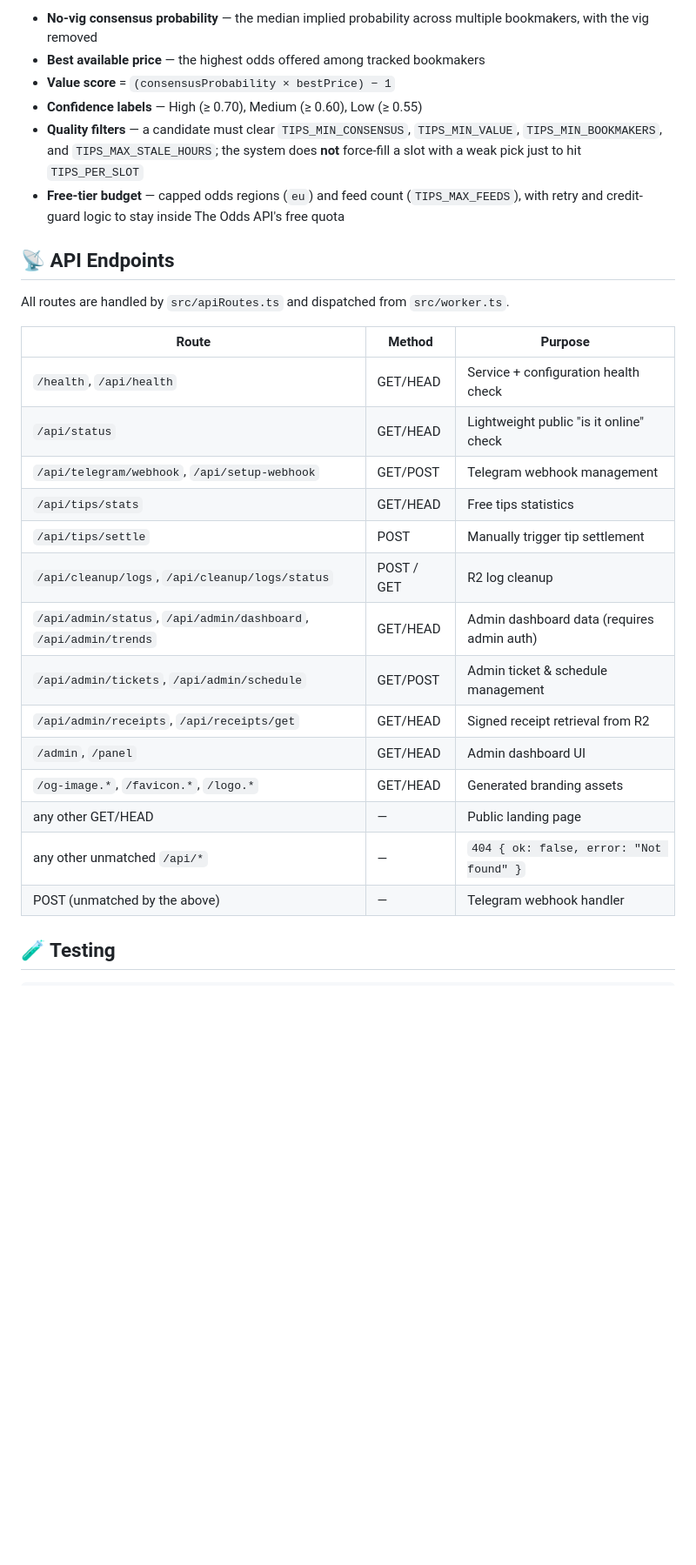
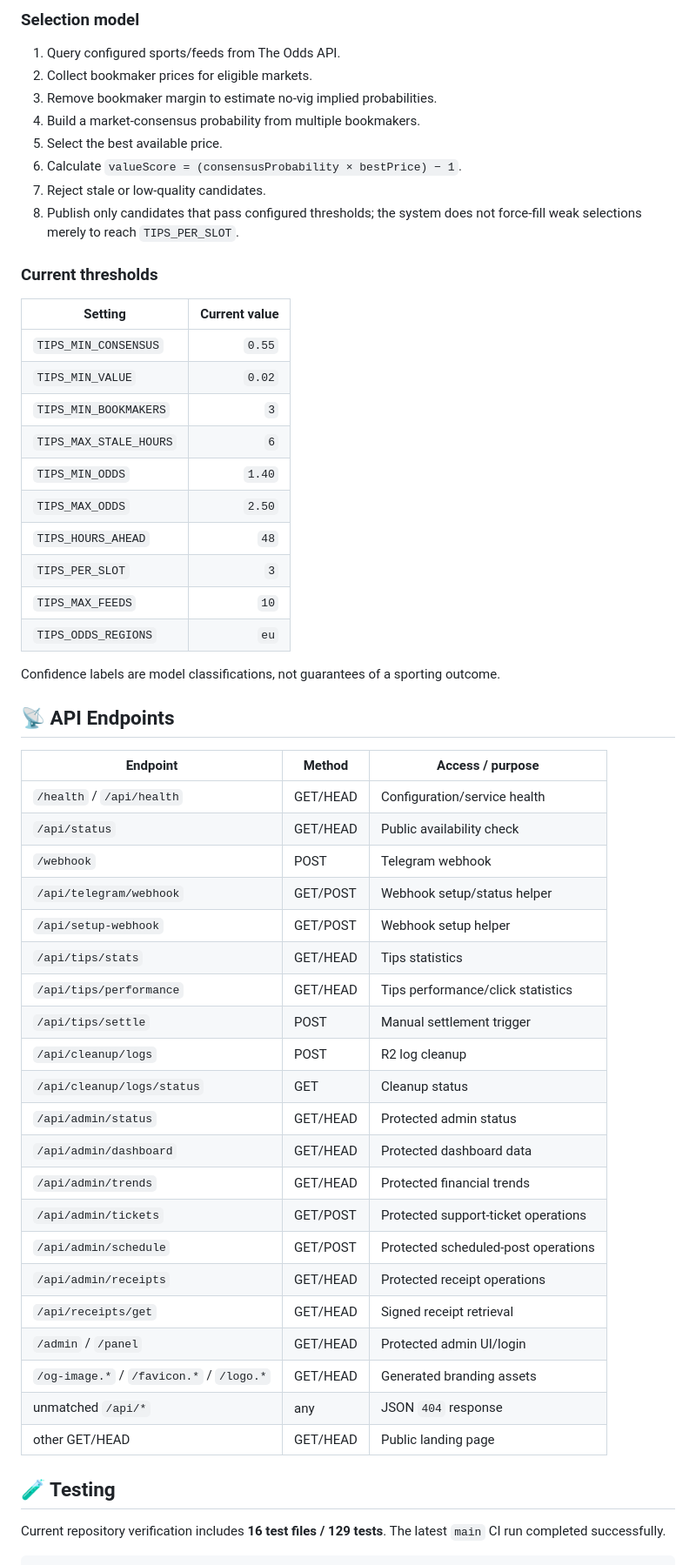
Before and after one commit to Lakmal2078/Tele-bot-cloudflared-main, a Markdown page: README.md, the part around one of its changes. Shown at 87% size. GitHub-like rendering; blank space fills up the shorter version.

````diff
--- a/README.md
+++ b/README.md
@@ -205,32 +271,60 @@ Tips are generated using a **quality-first, market-consensus value model**:
 
-- **No-vig consensus probability** — the median implied probability across multiple bookmakers, with the vig removed
-- **Best available price** — the highest odds offered among tracked bookmakers
-- **Value score** = `(consensusProbability × bestPrice) − 1`
-- **Confidence labels** — High (≥ 0.70), Medium (≥ 0.60), Low (≥ 0.55)
-- **Quality filters** — a candidate must clear `TIPS_MIN_CONSENSUS`, `TIPS_MIN_VALUE`, `TIPS_MIN_BOOKMAKERS`, and `TIPS_MAX_STALE_HOURS`; the system does **not** force-fill a slot with a weak pick just to hit `TIPS_PER_SLOT`
-- **Free-tier budget** — capped odds regions (`eu`) and feed count (`TIPS_MAX_FEEDS`), with retry and credit-guard logic to stay inside The Odds API's free quota
+### Selection model
+
+1. Query configured sports/feeds from The Odds API.
+2. Collect bookmaker prices for eligible markets.
+3. Remove bookmaker margin to estimate no-vig implied probabilities.
+4. Build a market-consensus probability from multiple bookmakers.
+5. Select the best available price.
+6. Calculate `valueScore = (consensusProbability × bestPrice) − 1`.
+7. Reject stale or low-quality candidates.
+8. Publish only candidates that pass configured thresholds; the system does not force-fill weak selections merely to reach `TIPS_PER_SLOT`.
+
+### Current thresholds
+
+| Setting | Current value |
+|---|---:|
+| `TIPS_MIN_CONSENSUS` | `0.55` |
+| `TIPS_MIN_VALUE` | `0.02` |
+| `TIPS_MIN_BOOKMAKERS` | `3` |
+| `TIPS_MAX_STALE_HOURS` | `6` |
+| `TIPS_MIN_ODDS` | `1.40` |
+| `TIPS_MAX_ODDS` | `2.50` |
+| `TIPS_HOURS_AHEAD` | `48` |
+| `TIPS_PER_SLOT` | `3` |
+| `TIPS_MAX_FEEDS` | `10` |
+| `TIPS_ODDS_REGIONS` | `eu` |
+
+Confidence labels are model classifications, not guarantees of a sporting outcome.
 
 ## 📡 API Endpoints
 
-All routes are handled by `src/apiRoutes.ts` and dispatched from `src/worker.ts`.
-
-| Route | Method | Purpose |
+| Endpoint | Method | Access / purpose |
 |---|---|---|
-| `/health`, `/api/health` | GET/HEAD | Service + configuration health check |
-| `/api/status` | GET/HEAD | Lightweight public "is it online" check |
-| `/api/telegram/webhook`, `/api/setup-webhook` | GET/POST | Telegram webhook management |
-| `/api/tips/stats` | GET/HEAD | Free tips statistics |
-| `/api/tips/settle` | POST | Manually trigger tip settlement |
-| `/api/cleanup/logs`, `/api/cleanup/logs/status` | POST / GET | R2 log cleanup |
-| `/api/admin/status`, `/api/admin/dashboard`, `/api/admin/trends` | GET/HEAD | Admin dashboard data (requires admin auth) |
-| `/api/admin/tickets`, `/api/admin/schedule` | GET/POST | Admin ticket & schedule management |
-| `/api/admin/receipts`, `/api/receipts/get` | GET/HEAD | Signed receipt retrieval from R2 |
-| `/admin`, `/panel` | GET/HEAD | Admin dashboard UI |
-| `/og-image.*`, `/favicon.*`, `/logo.*` | GET/HEAD | Generated branding assets |
-| any other GET/HEAD | — | Public landing page |
-| any other unmatched `/api/*` | — | `404 { ok: false, error: "Not found" }` |
-| POST (unmatched by the above) | — | Telegram webhook handler |
+| `/health` / `/api/health` | GET/HEAD | Configuration/service health |
+| `/api/status` | GET/HEAD | Public availability check |
+| `/webhook` | POST | Telegram webhook |
+| `/api/telegram/webhook` | GET/POST | Webhook setup/status helper |
+| `/api/setup-webhook` | GET/POST | Webhook setup helper |
+| `/api/tips/stats` | GET/HEAD | Tips statistics |
+| `/api/tips/performance` | GET/HEAD | Tips performance/click statistics |
+| `/api/tips/settle` | POST | Manual settlement trigger |
+| `/api/cleanup/logs` | POST | R2 log cleanup |
+| `/api/cleanup/logs/status` | GET | Cleanup status |
+| `/api/admin/status` | GET/HEAD | Protected admin status |
+| `/api/admin/dashboard` | GET/HEAD | Protected dashboard data |
+| `/api/admin/trends` | GET/HEAD | Protected financial trends |
+| `/api/admin/tickets` | GET/POST | Protected support-ticket operations |
+| `/api/admin/schedule` | GET/POST | Protected scheduled-post operations |
+| `/api/admin/receipts` | GET/HEAD | Protected receipt operations |
+| `/api/receipts/get` | GET/HEAD | Signed receipt retrieval |
+| `/admin` / `/panel` | GET/HEAD | Protected admin UI/login |
+| `/og-image.*` / `/favicon.*` / `/logo.*` | GET/HEAD | Generated branding assets |
+| unmatched `/api/*` | any | JSON `404` response |
+| other GET/HEAD | GET/HEAD | Public landing page |
 
 ## 🧪 Testing
 
+Current repository verification includes **16 test files / 129 tests**. The latest `main` CI run completed successfully.
+
 ```bash
````
Also changed, not shown: other parts of README.md (+247 -142 lines).
